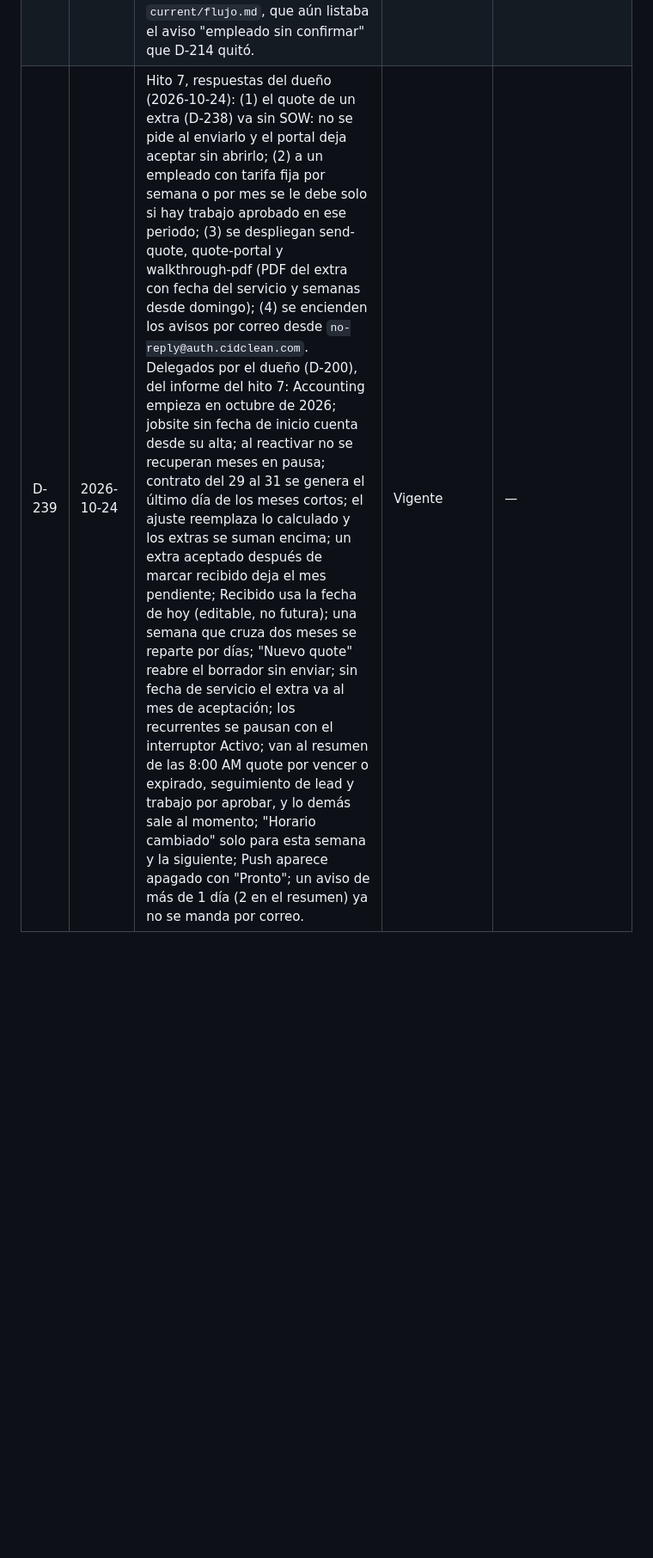
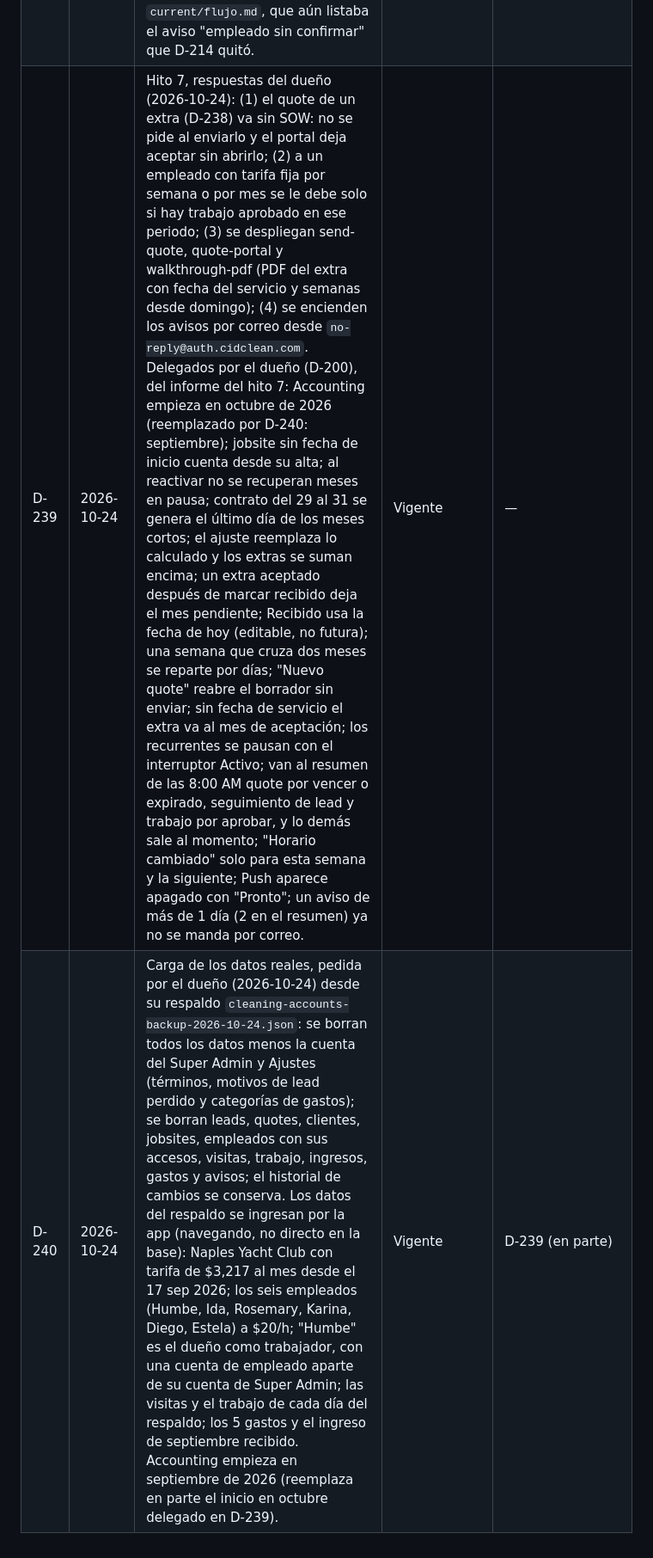
Before and after one commit to CidClean/CidCleanApp, a Markdown page: decisions.md, the part around the change. Shown at 86% size. Drawn GitHub-style; blank space fills up the shorter version.

Commit message:
Registrar la carga de los datos reales (D-240)
Co-Authored-By: Claude Opus 5.5 <noreply@anthropic.com>
Claude-Session: https://claude.ai/code/session_01AHzqxwBEvxLyurBG1B1z3h

```diff
--- a/decisions.md
+++ b/decisions.md
@@ -244,4 +244,5 @@ Fechas en formato AAAA-MM-DD. Si se decide otro formato, se registra aquí como
 | D-236 | 2026-10-24 | Tabla Mes en bloques semanales, pedido del dueño ("separadas por bloques", 2026-10-24): en Detallado → Mes, la tabla Empleado → días se muestra en bloques de una semana (domingo a sábado) uno debajo del otro, cada uno con su fila de encabezado (Employee y los días con su fecha) y las mismas filas de empleados; igual en el PDF de Compartir. Delegada por el dueño (D-200): los días de la primera y última semana que no son del mes se ven atenuados y vacíos; todos los bloques comparten el mismo desplazamiento lateral. | Vigente | — |
 | D-237 | 2026-10-24 | Cobro simple, decidido por el dueño al descartar la Ronda 20 ("la ronda 20 complica demasiado todo", 2026-10-24): el quote aceptado es el punto de partida del cobro, no un invoice. Si durante el periodo hay cambios, se registran las visitas y el trabajo, y después se hace el invoice al cliente. Un servicio extra (por ejemplo, un día más) es solo otro quote para esa cuenta, "otro servicio que se le va a brindar", que el cliente acepta o no; también puede ser hablado y no tiene que ser automático. Ejemplo del dueño: quote inicial $250, el cliente pide el jueves extra por $25 y el invoice sale por $275. El invoice se hace fuera de la app por ahora, hasta que se integre algo. No se construye motor de temporadas, prorrateo ni extras: el hito 6b se descarta y la Ronda 20 queda sin uso. | Vigente | D-227 |
 | D-238 | 2026-10-24 | Hito 7, elegido por el dueño (2026-10-24): (1) el jobsite tiene el botón "Nuevo quote" para un extra: quote corto sin walkthrough (líneas, precio y tax, igual que el quote de siempre) que se envía al portal como los demás; si el cliente lo acepta, su monto se suma al ingreso esperado del mes del servicio. (2) El ingreso esperado de cada mes se puede ajustar a mano antes de marcarlo como recibido, por quien tenga el permiso de ingresos, con nota obligatoria, y queda en el historial. Además se corrige `current/flujo.md`, que aún listaba el aviso "empleado sin confirmar" que D-214 quitó. | Vigente | — |
-| D-239 | 2026-10-24 | Hito 7, respuestas del dueño (2026-10-24): (1) el quote de un extra (D-238) va sin SOW: no se pide al enviarlo y el portal deja aceptar sin abrirlo; (2) a un empleado con tarifa fija por semana o por mes se le debe solo si hay trabajo aprobado en ese periodo; (3) se despliegan send-quote, quote-portal y walkthrough-pdf (PDF del extra con fecha del servicio y semanas desde domingo); (4) se encienden los avisos por correo desde `no-reply@auth.cidclean.com`. Delegados por el dueño (D-200), del informe del hito 7: Accounting empieza en octubre de 2026; jobsite sin fecha de inicio cuenta desde su alta; al reactivar no se recuperan meses en pausa; contrato del 29 al 31 se genera el último día de los meses cortos; el ajuste reemplaza lo calculado y los extras se suman encima; un extra aceptado después de marcar recibido deja el mes pendiente; Recibido usa la fecha de hoy (editable, no futura); una semana que cruza dos meses se reparte por días; "Nuevo quote" reabre el borrador sin enviar; sin fecha de servicio el extra va al mes de aceptación; los recurrentes se pausan con el interruptor Activo; van al resumen de las 8:00 AM quote por vencer o expirado, seguimiento de lead y trabajo por aprobar, y lo demás sale al momento; "Horario cambiado" solo para esta semana y la siguiente; Push aparece apagado con "Pronto"; un aviso de más de 1 día (2 en el resumen) ya no se manda por correo. | Vigente | — |
+| D-239 | 2026-10-24 | Hito 7, respuestas del dueño (2026-10-24): (1) el quote de un extra (D-238) va sin SOW: no se pide al enviarlo y el portal deja aceptar sin abrirlo; (2) a un empleado con tarifa fija por semana o por mes se le debe solo si hay trabajo aprobado en ese periodo; (3) se despliegan send-quote, quote-portal y walkthrough-pdf (PDF del extra con fecha del servicio y semanas desde domingo); (4) se encienden los avisos por correo desde `no-reply@auth.cidclean.com`. Delegados por el dueño (D-200), del informe del hito 7: Accounting empieza en octubre de 2026 (reemplazado por D-240: septiembre); jobsite sin fecha de inicio cuenta desde su alta; al reactivar no se recuperan meses en pausa; contrato del 29 al 31 se genera el último día de los meses cortos; el ajuste reemplaza lo calculado y los extras se suman encima; un extra aceptado después de marcar recibido deja el mes pendiente; Recibido usa la fecha de hoy (editable, no futura); una semana que cruza dos meses se reparte por días; "Nuevo quote" reabre el borrador sin enviar; sin fecha de servicio el extra va al mes de aceptación; los recurrentes se pausan con el interruptor Activo; van al resumen de las 8:00 AM quote por vencer o expirado, seguimiento de lead y trabajo por aprobar, y lo demás sale al momento; "Horario cambiado" solo para esta semana y la siguiente; Push aparece apagado con "Pronto"; un aviso de más de 1 día (2 en el resumen) ya no se manda por correo. | Vigente | — |
+| D-240 | 2026-10-24 | Carga de los datos reales, pedida por el dueño (2026-10-24) desde su respaldo `cleaning-accounts-backup-2026-10-24.json`: se borran todos los datos menos la cuenta del Super Admin y Ajustes (términos, motivos de lead perdido y categorías de gastos); se borran leads, quotes, clientes, jobsites, empleados con sus accesos, visitas, trabajo, ingresos, gastos y avisos; el historial de cambios se conserva. Los datos del respaldo se ingresan por la app (navegando, no directo en la base): Naples Yacht Club con tarifa de $3,217 al mes desde el 17 sep 2026; los seis empleados (Humbe, Ida, Rosemary, Karina, Diego, Estela) a $20/h; "Humbe" es el dueño como trabajador, con una cuenta de empleado aparte de su cuenta de Super Admin; las visitas y el trabajo de cada día del respaldo; los 5 gastos y el ingreso de septiembre recibido. Accounting empieza en septiembre de 2026 (reemplaza en parte el inicio en octubre delegado en D-239). | Vigente | D-239 (en parte) |
```
